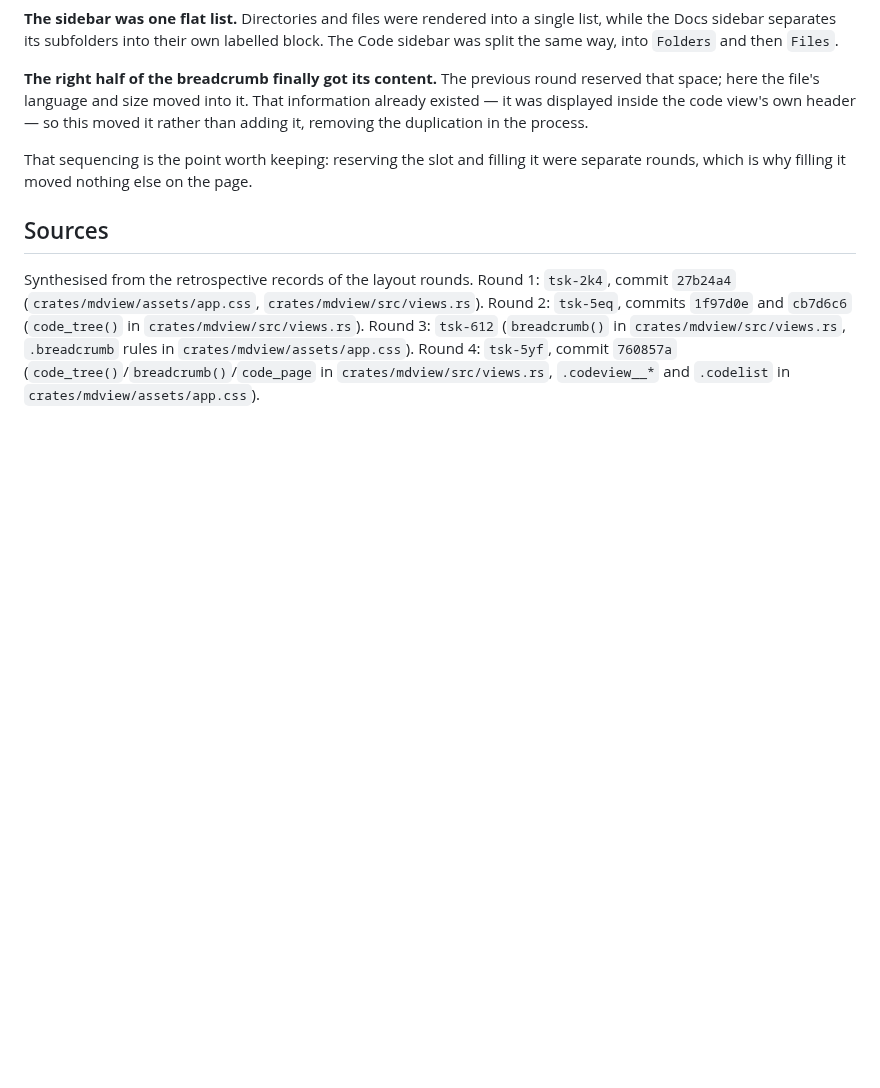
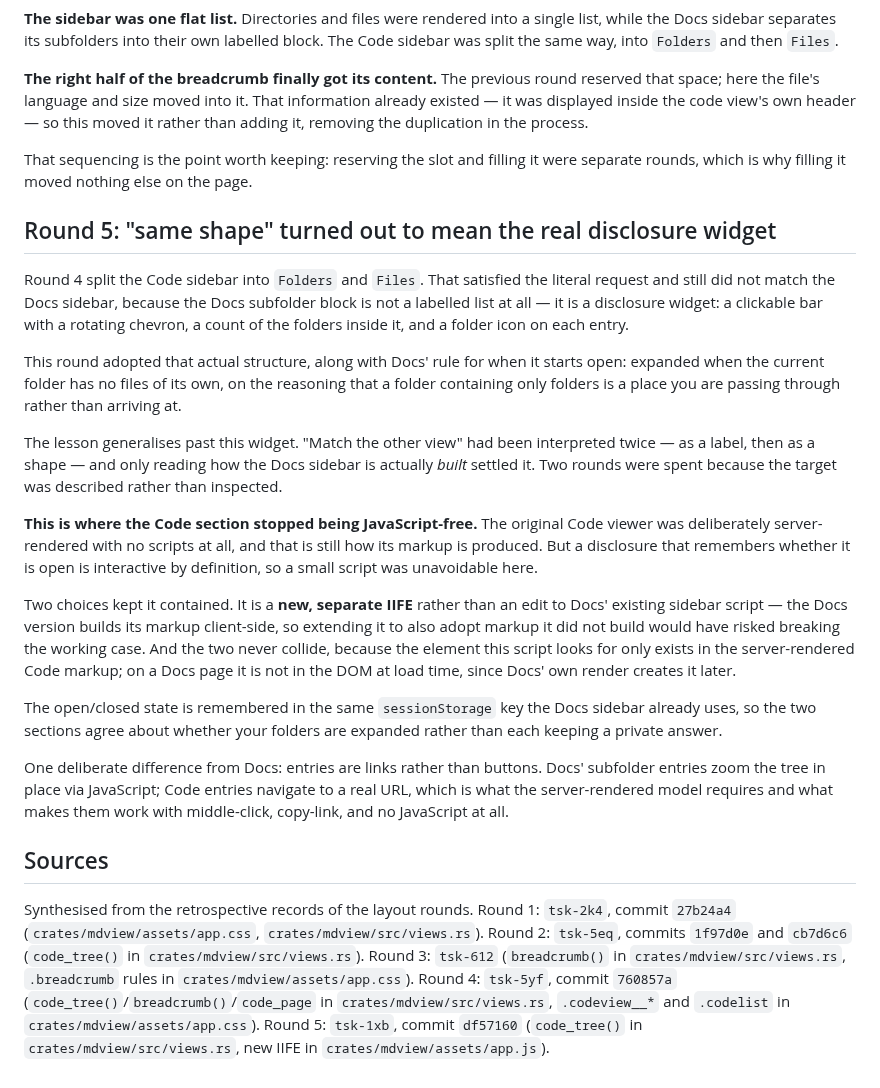
Before and after one commit to vantt/mdview, a Markdown page: docs/explanation/how-the-mdview-layout-converged.md, the part around the change. GitHub-like rendering; blank space fills up the shorter version.

Commit message:
docs(tsk-1xb): retrospective synthesis

```diff
--- a/docs/explanation/how-the-mdview-layout-converged.md
+++ b/docs/explanation/how-the-mdview-layout-converged.md
@@ -114,6 +114,45 @@ process.
 That sequencing is the point worth keeping: reserving the slot and filling it
 were separate rounds, which is why filling it moved nothing else on the page.
 
+## Round 5: "same shape" turned out to mean the real disclosure widget
+
+Round 4 split the Code sidebar into `Folders` and `Files`. That satisfied the
+literal request and still did not match the Docs sidebar, because the Docs
+subfolder block is not a labelled list at all — it is a disclosure widget: a
+clickable bar with a rotating chevron, a count of the folders inside it, and a
+folder icon on each entry.
+
+This round adopted that actual structure, along with Docs' rule for when it
+starts open: expanded when the current folder has no files of its own, on the
+reasoning that a folder containing only folders is a place you are passing
+through rather than arriving at.
+
+The lesson generalises past this widget. "Match the other view" had been
+interpreted twice — as a label, then as a shape — and only reading how the Docs
+sidebar is actually *built* settled it. Two rounds were spent because the target
+was described rather than inspected.
+
+**This is where the Code section stopped being JavaScript-free.** The original
+Code viewer was deliberately server-rendered with no scripts at all, and that is
+still how its markup is produced. But a disclosure that remembers whether it is
+open is interactive by definition, so a small script was unavoidable here.
+
+Two choices kept it contained. It is a **new, separate IIFE** rather than an edit
+to Docs' existing sidebar script — the Docs version builds its markup client-side,
+so extending it to also adopt markup it did not build would have risked breaking
+the working case. And the two never collide, because the element this script
+looks for only exists in the server-rendered Code markup; on a Docs page it is
+not in the DOM at load time, since Docs' own render creates it later.
+
+The open/closed state is remembered in the same `sessionStorage` key the Docs
+sidebar already uses, so the two sections agree about whether your folders are
+expanded rather than each keeping a private answer.
+
+One deliberate difference from Docs: entries are links rather than buttons. Docs'
+subfolder entries zoom the tree in place via JavaScript; Code entries navigate to
+a real URL, which is what the server-rendered model requires and what makes them
+work with middle-click, copy-link, and no JavaScript at all.
+
 ## Sources
 
 Synthesised from the retrospective records of the layout rounds. Round 1:
@@ -125,3 +164,6 @@ Synthesised from the retrospective records of the layout rounds. Round 1:
  Round 4: `tsk-5yf`, commit `760857a`
 (`code_tree()`/`breadcrumb()`/`code_page` in `crates/mdview/src/views.rs`,
 `.codeview__*` and `.codelist` in `crates/mdview/assets/app.css`).
+ Round 5: `tsk-1xb`, commit `df57160`
+(`code_tree()` in `crates/mdview/src/views.rs`, new IIFE in
+`crates/mdview/assets/app.js`).
```
Also changed, not shown: docs/explanation/why-the-code-section-adds-no-javascript.md (+13 -0 lines).
